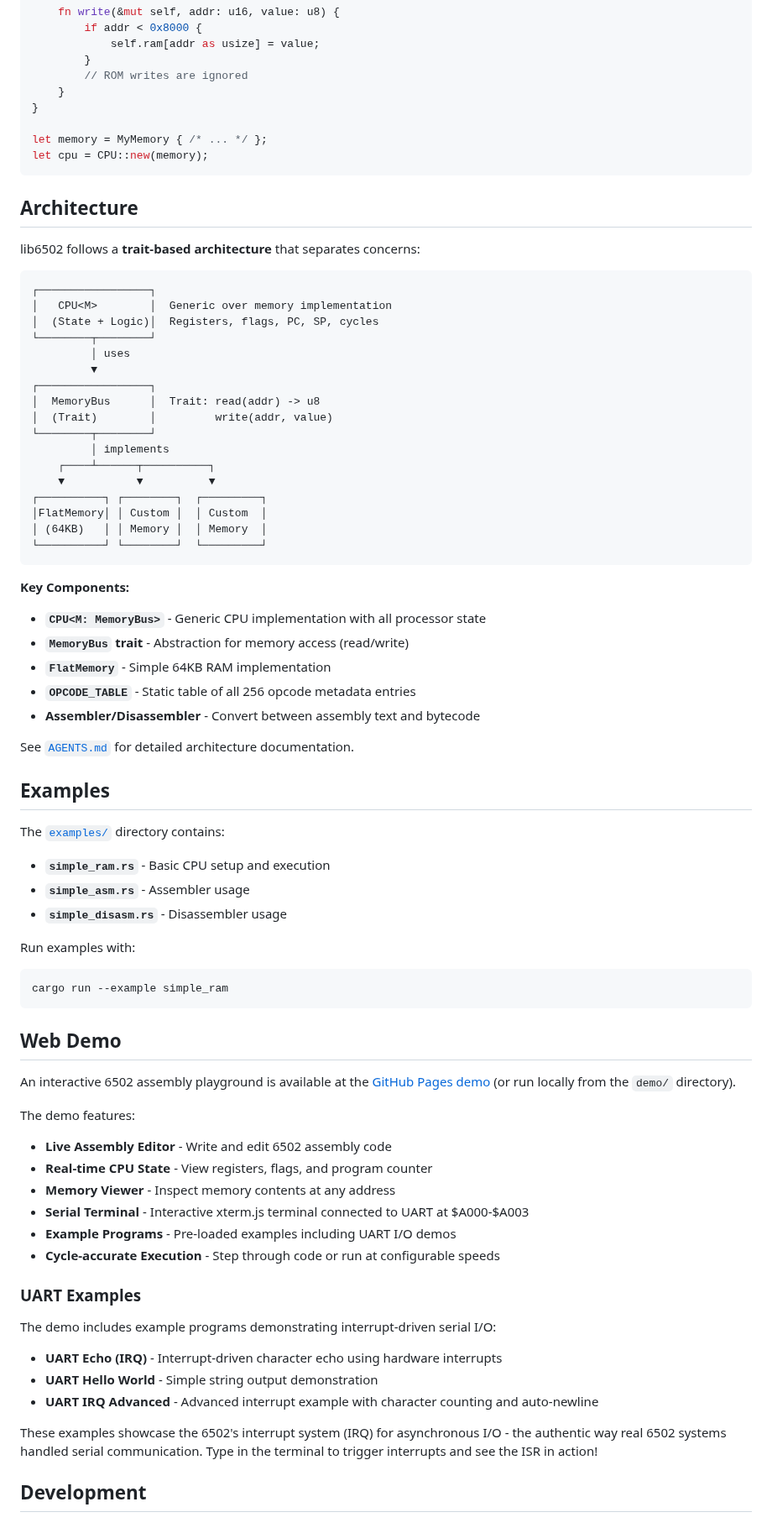
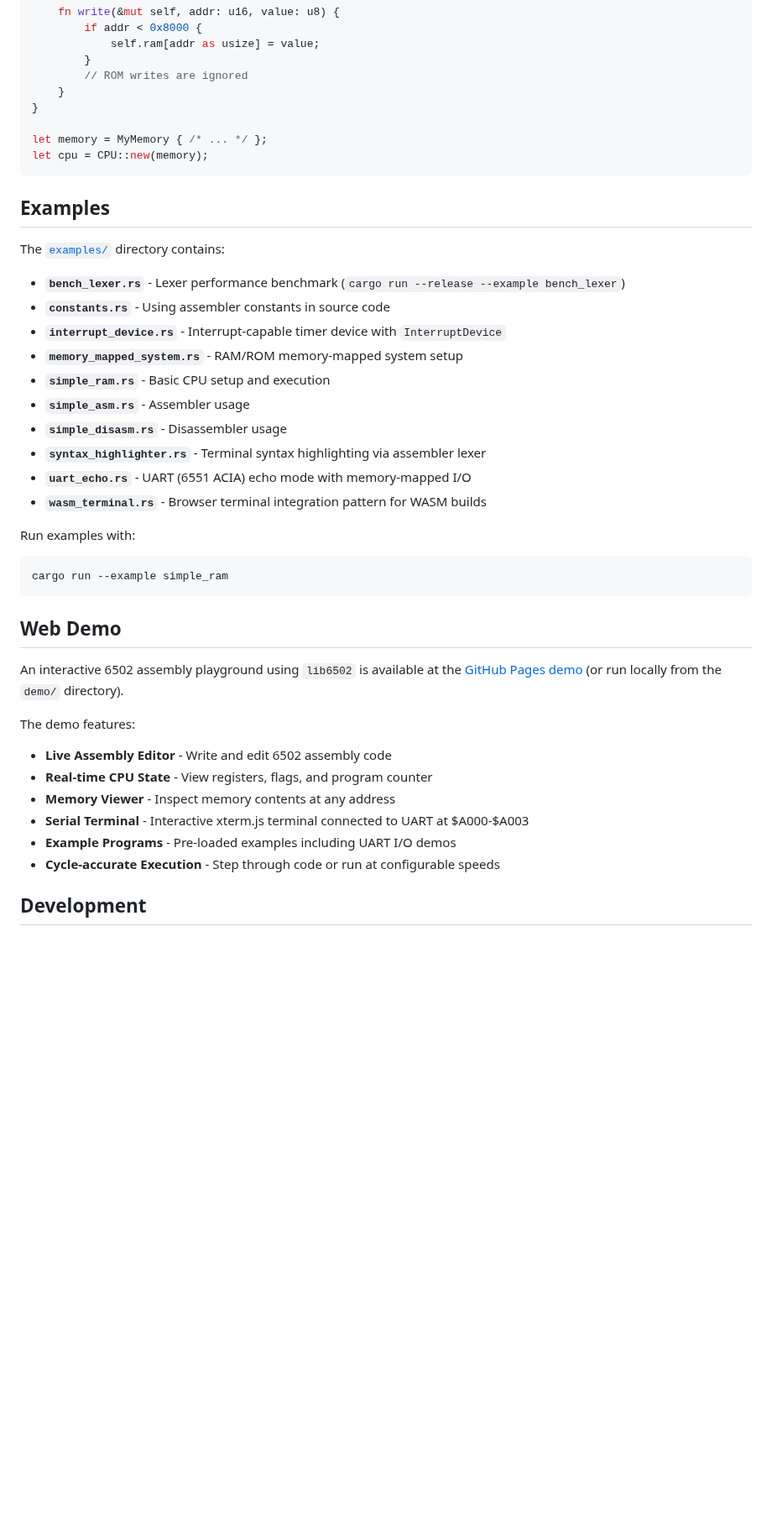
Before and after one commit to gregbell/lib6502, a Markdown page: README.md, the part around one of its changes. Shown at 84% size. Rendered like a GitHub page; blank space fills up the shorter version.

Commit message:
docs: improve the README

````diff
--- a/README.md
+++ b/README.md
@@ -171,47 +170,22 @@ let memory = MyMemory { /* ... */ };
 let cpu = CPU::new(memory);
 ```
 
-## Architecture
-
-lib6502 follows a **trait-based architecture** that separates concerns:
-
-```
-┌─────────────────┐
-│   CPU<M>        │  Generic over memory implementation
-│  (State + Logic)│  Registers, flags, PC, SP, cycles
-└────────┬────────┘
-         │ uses
-         ▼
-┌─────────────────┐
-│  MemoryBus      │  Trait: read(addr) -> u8
-│  (Trait)        │         write(addr, value)
-└────────┬────────┘
-         │ implements
-    ┌────┴──────┬──────────┐
-    ▼           ▼          ▼
-┌──────────┐ ┌────────┐  ┌─────────┐
-│FlatMemory│ │ Custom │  │ Custom  │
-│ (64KB)   │ │ Memory │  │ Memory  │
-└──────────┘ └────────┘  └─────────┘
-```
-
-**Key Components:**
-
-- **`CPU<M: MemoryBus>`** - Generic CPU implementation with all processor state
-- **`MemoryBus` trait** - Abstraction for memory access (read/write)
-- **`FlatMemory`** - Simple 64KB RAM implementation
-- **`OPCODE_TABLE`** - Static table of all 256 opcode metadata entries
-- **Assembler/Disassembler** - Convert between assembly text and bytecode
-
-See [`AGENTS.md`](AGENTS.md) for detailed architecture documentation.
-
 ## Examples
 
 The [`examples/`](examples/) directory contains:
 
+- **`bench_lexer.rs`** - Lexer performance benchmark
+  (`cargo run --release --example bench_lexer`)
+- **`constants.rs`** - Using assembler constants in source code
+- **`interrupt_device.rs`** - Interrupt-capable timer device with
+  `InterruptDevice`
+- **`memory_mapped_system.rs`** - RAM/ROM memory-mapped system setup
 - **`simple_ram.rs`** - Basic CPU setup and execution
 - **`simple_asm.rs`** - Assembler usage
 - **`simple_disasm.rs`** - Disassembler usage
+- **`syntax_highlighter.rs`** - Terminal syntax highlighting via assembler lexer
+- **`uart_echo.rs`** - UART (6551 ACIA) echo mode with memory-mapped I/O
+- **`wasm_terminal.rs`** - Browser terminal integration pattern for WASM builds
 
 Run examples with:
 
@@ -221,7 +195,7 @@ cargo run --example simple_ram
 
 ## Web Demo
 
-An interactive 6502 assembly playground is available at the
+An interactive 6502 assembly playground using `lib6502` is available at the
 [GitHub Pages demo](https://gregbell.github.io/lib6502/) (or run locally from
 the `demo/` directory).
 
@@ -234,20 +208,6 @@ The demo features:
   $A000-$A003
 - **Example Programs** - Pre-loaded examples including UART I/O demos
 - **Cycle-accurate Execution** - Step through code or run at configurable speeds
-
-### UART Examples
-
-The demo includes example programs demonstrating interrupt-driven serial I/O:
-
-- **UART Echo (IRQ)** - Interrupt-driven character echo using hardware
-  interrupts
-- **UART Hello World** - Simple string output demonstration
-- **UART IRQ Advanced** - Advanced interrupt example with character counting and
-  auto-newline
-
-These examples showcase the 6502's interrupt system (IRQ) for asynchronous I/O -
-the authentic way real 6502 systems handled serial communication. Type in the
-terminal to trigger interrupts and see the ISR in action!
 
 ## Development
 
````
Also changed, not shown: other parts of README.md (+4 -28 lines).
